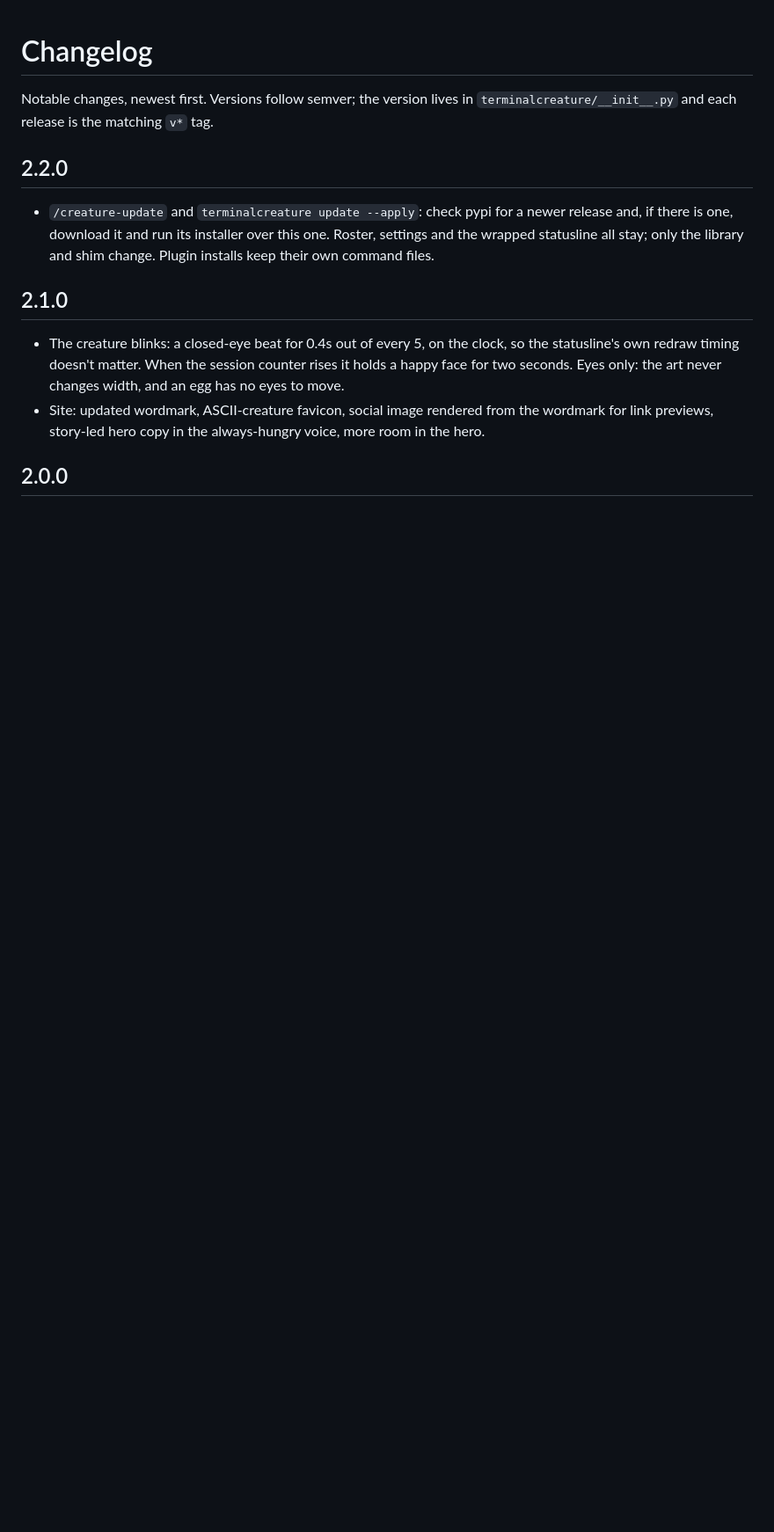
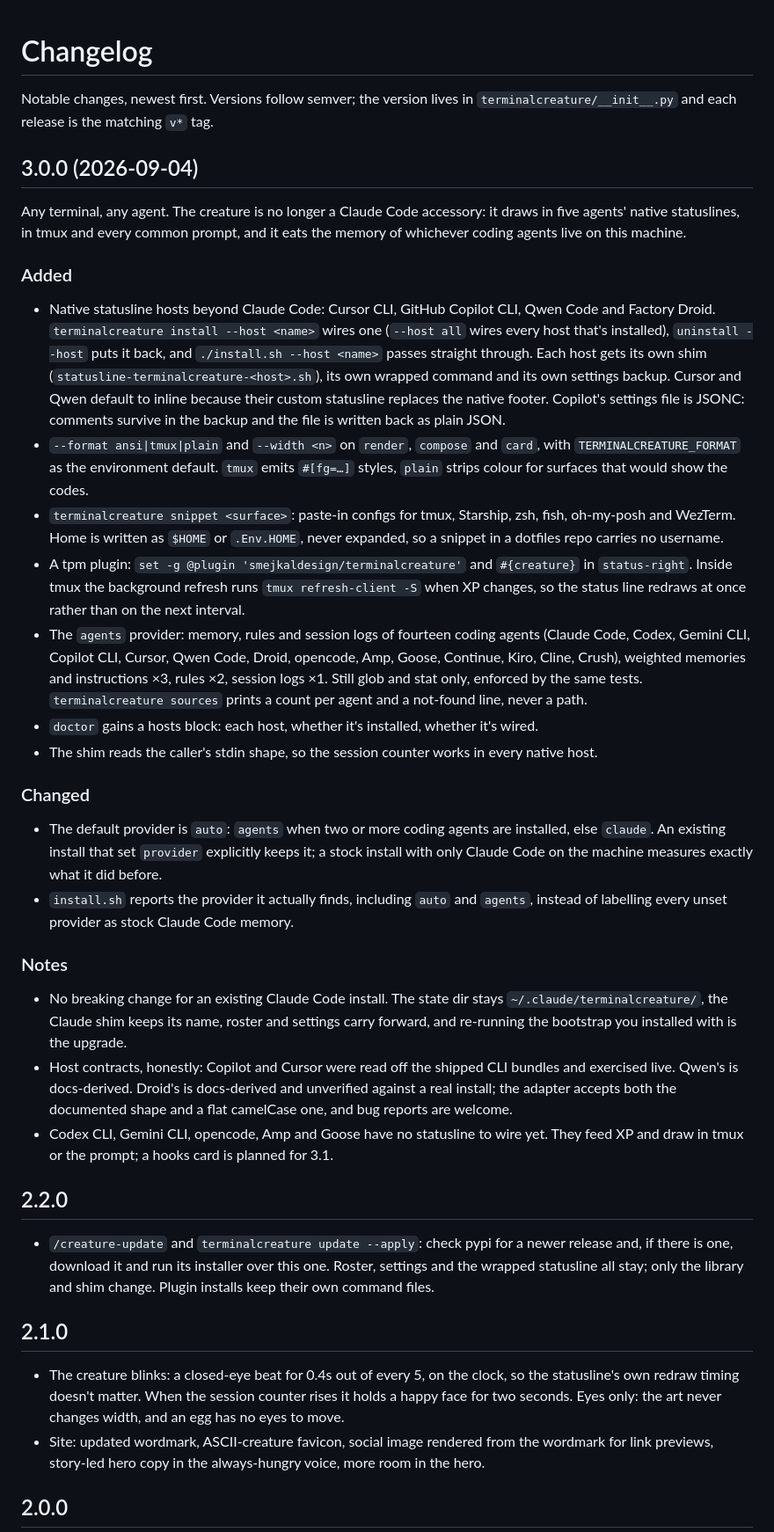
Before and after one commit to smejkaldesign/brainbuddy, a Markdown page: CHANGELOG.md, the part around the change. Shown at 88% size. GitHub-like rendering; blank space fills up the shorter version.

Commit message:
docs: changelog entry for 3.0.0
Added, Changed and Notes for any terminal, any agent: hosts, formats, snippets, tpm plugin, agents provider, auto default. Names which host contracts were verified live, docs-derived, or unverified.

Co-Authored-By: Claude Fable 5.1 <noreply@anthropic.com>

Claude-Session: https://claude.ai/code/session_01Mq38g6jQWjuEGhJV5afJqo

```diff
--- a/CHANGELOG.md
+++ b/CHANGELOG.md
@@ -2,6 +2,70 @@
 
 Notable changes, newest first. Versions follow semver; the version lives in
 `terminalcreature/__init__.py` and each release is the matching `v*` tag.
+
+## 3.0.0 (2026-09-04)
+
+Any terminal, any agent. The creature is no longer a Claude Code accessory:
+it draws in five agents' native statuslines, in tmux and every common prompt,
+and it eats the memory of whichever coding agents live on this machine.
+
+### Added
+
+- Native statusline hosts beyond Claude Code: Cursor CLI, GitHub Copilot CLI,
+  Qwen Code and Factory Droid. `terminalcreature install --host <name>` wires
+  one (`--host all` wires every host that's installed), `uninstall --host`
+  puts it back, and `./install.sh --host <name>` passes straight through.
+  Each host gets its own shim (`statusline-terminalcreature-<host>.sh`), its
+  own wrapped command and its own settings backup. Cursor and Qwen default to
+  inline because their custom statusline replaces the native footer. Copilot's
+  settings file is JSONC: comments survive in the backup and the file is
+  written back as plain JSON.
+- `--format ansi|tmux|plain` and `--width <n>` on `render`, `compose` and
+  `card`, with `TERMINALCREATURE_FORMAT` as the environment default. `tmux`
+  emits `#[fg=…]` styles, `plain` strips colour for surfaces that would show
+  the codes.
+- `terminalcreature snippet <surface>`: paste-in configs for tmux, Starship,
+  zsh, fish, oh-my-posh and WezTerm. Home is written as `$HOME` or
+  `.Env.HOME`, never expanded, so a snippet in a dotfiles repo carries no
+  username.
+- A tpm plugin: `set -g @plugin 'smejkaldesign/terminalcreature'` and
+  `#{creature}` in `status-right`. Inside tmux the background refresh runs
+  `tmux refresh-client -S` when XP changes, so the status line redraws at
+  once rather than on the next interval.
+- The `agents` provider: memory, rules and session logs of fourteen coding
+  agents (Claude Code, Codex, Gemini CLI, Copilot CLI, Cursor, Qwen Code,
+  Droid, opencode, Amp, Goose, Continue, Kiro, Cline, Crush), weighted
+  memories and instructions ×3, rules ×2, session logs ×1. Still glob and stat
+  only, enforced by the same tests. `terminalcreature sources` prints a count
+  per agent and a not-found line, never a path.
+- `doctor` gains a hosts block: each host, whether it's installed, whether
+  it's wired.
+- The shim reads the caller's stdin shape, so the session counter works in
+  every native host.
+
+### Changed
+
+- The default provider is `auto`: `agents` when two or more coding agents
+  are installed, else `claude`. An existing install that set `provider`
+  explicitly keeps it; a stock install with only Claude Code on the machine
+  measures exactly what it did before.
+- `install.sh` reports the provider it actually finds, including `auto` and
+  `agents`, instead of labelling every unset provider as stock Claude Code
+  memory.
+
+### Notes
+
+- No breaking change for an existing Claude Code install. The state dir stays
+  `~/.claude/terminalcreature/`, the Claude shim keeps its name, roster and
+  settings carry forward, and re-running the bootstrap you installed with is
+  the upgrade.
+- Host contracts, honestly: Copilot and Cursor were read off the shipped CLI
+  bundles and exercised live. Qwen's is docs-derived. Droid's is docs-derived
+  and unverified against a real install; the adapter accepts both the
+  documented shape and a flat camelCase one, and bug reports are welcome.
+- Codex CLI, Gemini CLI, opencode, Amp and Goose have no statusline to wire
+  yet. They feed XP and draw in tmux or the prompt; a hooks card is planned
+  for 3.1.
 
 ## 2.2.0
 
```
